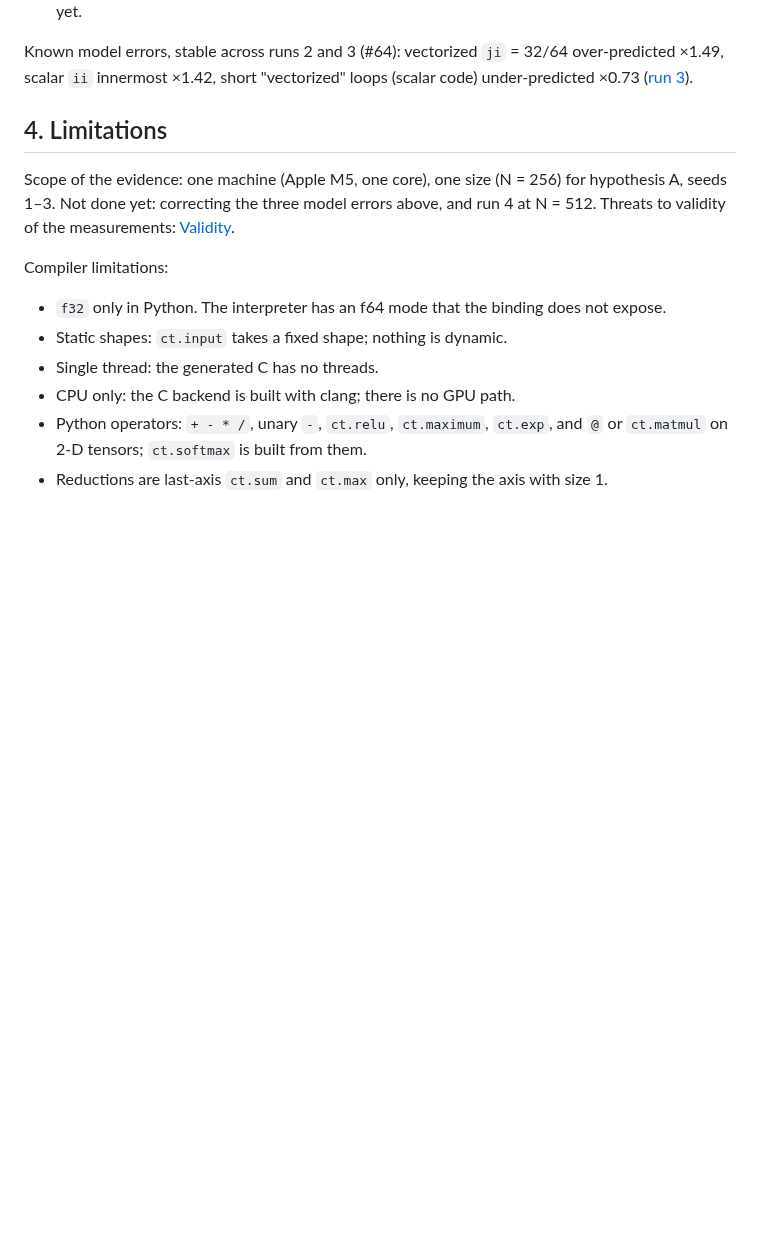
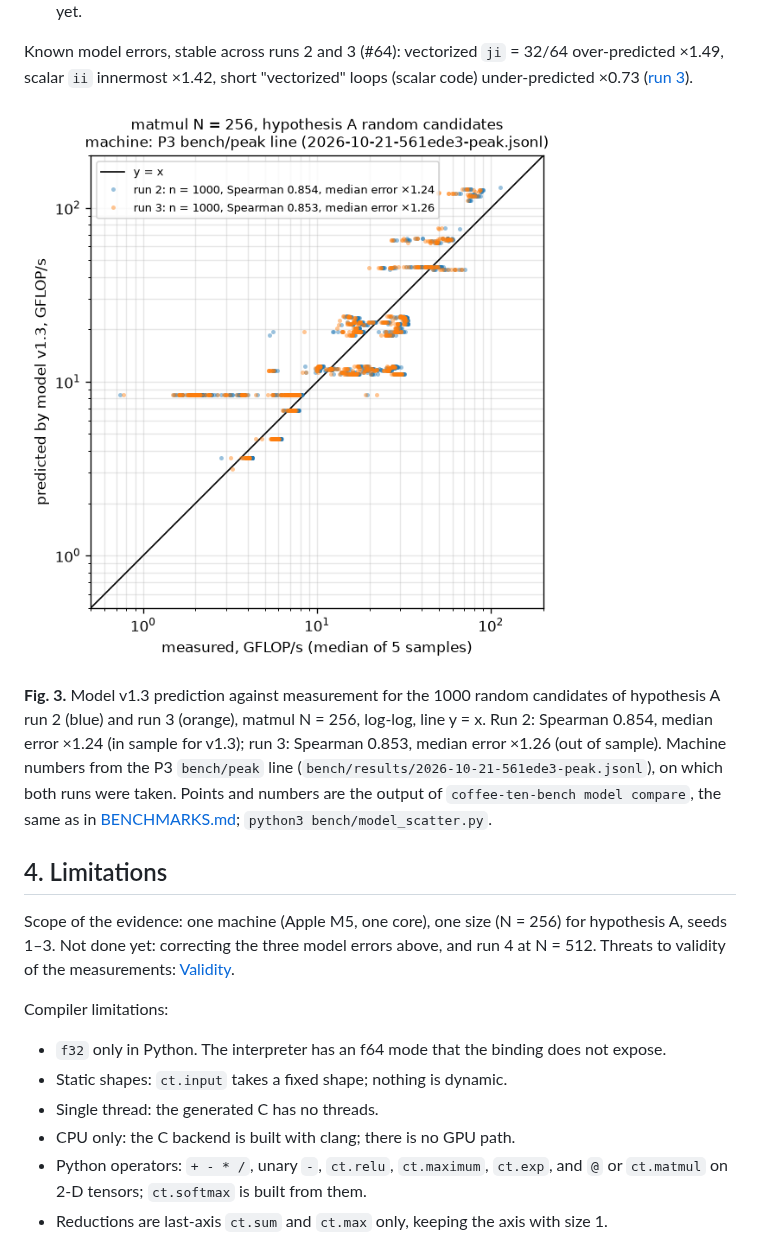
Before and after one commit to pinkprincess766/coffee-ten, a Markdown page: README.md, the part around the change. GitHub-like rendering; pictures changed too: docs/model-vs-measured.png (added); blank space fills up the shorter version.

```diff
--- a/README.md
+++ b/README.md
@@ -138,6 +138,17 @@ is N / 8 FLOP/byte on compulsory DRAM traffic, an upper bound on the real AI of
 Known model errors, stable across runs 2 and 3 (#64): vectorized `ji` = 32/64
 over-predicted ×1.49, scalar `ii` innermost ×1.42, short "vectorized" loops (scalar code)
 under-predicted ×0.73 ([run 3](BENCHMARKS.md#hypothesis-a-spec-71-run-3-met-out-of-sample)).
+
+![Fig. 3](docs/model-vs-measured.png)
+
+**Fig. 3.** Model v1.3 prediction against measurement for the 1000 random candidates of
+hypothesis A run 2 (blue) and run 3 (orange), matmul N = 256, log-log, line y = x. Run 2:
+Spearman 0.854, median error ×1.24 (in sample for v1.3); run 3: Spearman 0.853, median
+error ×1.26 (out of sample). Machine numbers from the P3 `bench/peak` line
+(`bench/results/2026-10-21-561ede3-peak.jsonl`), on which both runs were taken. Points and
+numbers are the output of `coffee-ten-bench model compare`, the same as in
+[BENCHMARKS.md](BENCHMARKS.md#hypothesis-a-spec-71-run-3-met-out-of-sample);
+`python3 bench/model_scatter.py`.
 
 ## 4. Limitations
 
```
Also changed, not shown: 1 other file.
